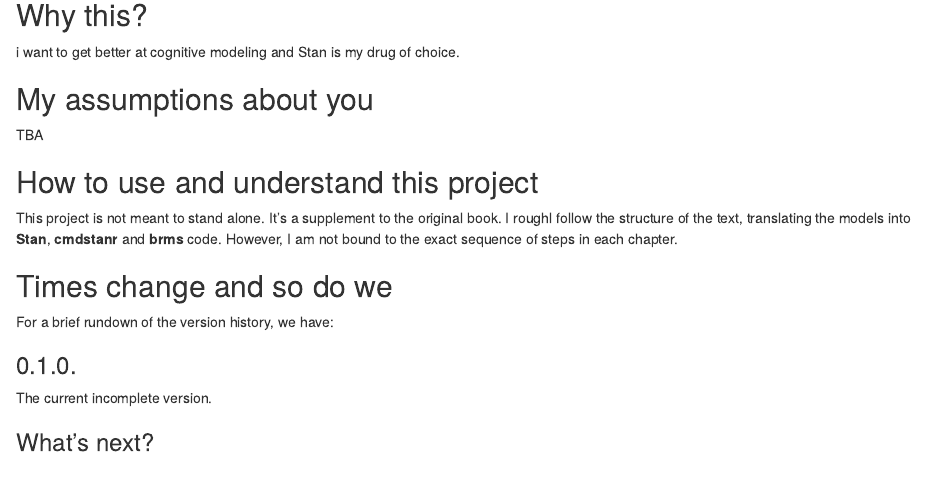
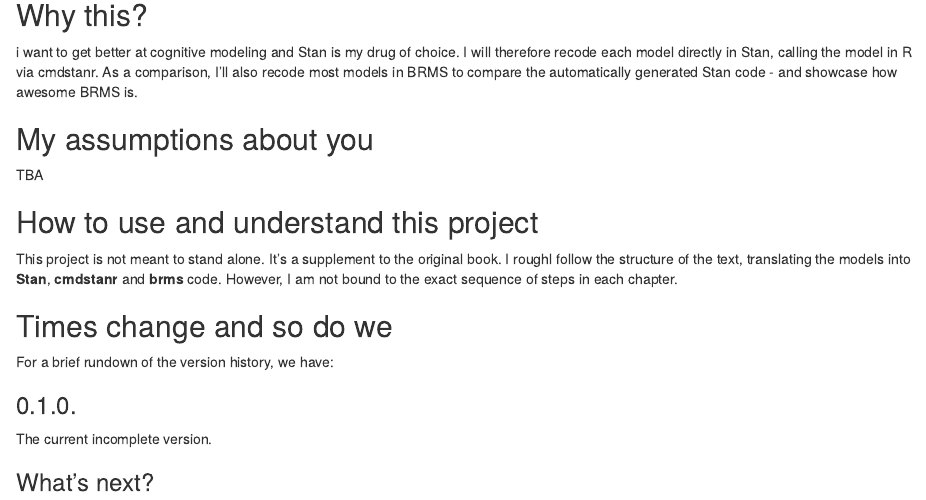
Before and after one commit to fusaroli/RecodingBayesianCognitiveModeling, an R Markdown document (index.Rmd): the page in a window 1100 px wide, from 360 px down. Rendered offline with R 4.5, knitr and Pandoc, with nearby package versions; drawn as R Markdown's standard HTML page in place of the format the file asks for.

Commit message:
update index.

```diff
--- a/index.Rmd
+++ b/index.Rmd
@@ -14,6 +14,8 @@ The source code of the project is available [here](https://github.com/fusaroli/R
 ## Why this? {-}
 
 i want to get better at cognitive modeling and Stan is my drug of choice.
+I will therefore recode each model directly in Stan, calling the model in R via cmdstanr.
+As a comparison, I'll also recode most models in BRMS to compare the automatically generated Stan code - and showcase how awesome BRMS is.
 
 ## My assumptions about you {-}
 
```
Also changed, not shown: docs/reference-keys.txt, docs/search_index.json, index.Rmd (2 more changed lines), 4 other files.
